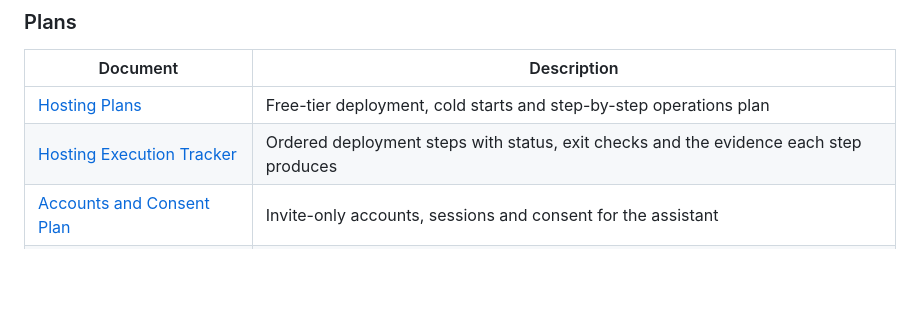
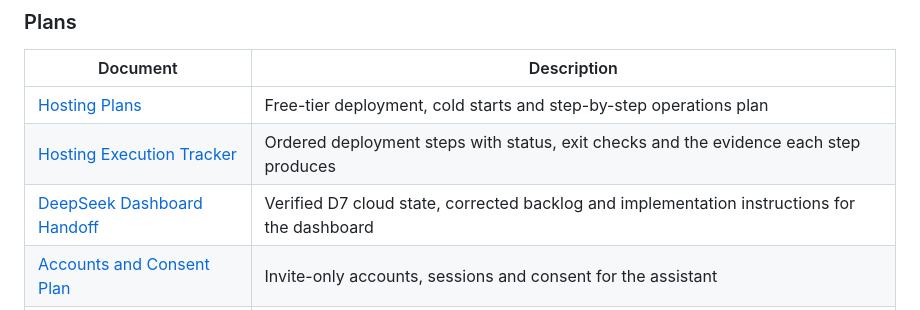
Before and after one commit to SumukhaK/football-intelligence-platform, a Markdown page: docs/README.md, the part around the change. GitHub-like rendering; blank space fills up the shorter version.

Commit message:
docs(docs): document verified dashboard d7 follow-up

```diff
--- a/docs/README.md
+++ b/docs/README.md
@@ -56,6 +56,7 @@ Maintained by the project architect. The implementation engineer updates documen
 |---|---|
 | [Hosting Plans](plans/hosting-plans.md) | Free-tier deployment, cold starts and step-by-step operations plan |
 | [Hosting Execution Tracker](plans/hosting-execution-tracker.md) | Ordered deployment steps with status, exit checks and the evidence each step produces |
+| [DeepSeek Dashboard Handoff](plans/deepseek-dashboard-d7-handoff.md) | Verified D7 cloud state, corrected backlog and implementation instructions for the dashboard |
 | [Accounts and Consent Plan](plans/accounts-and-consent-plan.md) | Invite-only accounts, sessions and consent for the assistant |
 | [Assistant Guardrails Analysis](plans/assistant-guardrails-analysis.md) | Safety, scope routing, caching and limits for the hosted assistant |
 | [Chat Memory Plan](plans/chat-memory-plan.md) | Short-term chat memory: signed history on the phone, limits, cost and safety rails |
```
Also changed, not shown: docs/plans/deepseek-dashboard-d7-handoff.md (added, +300 -0 lines).
